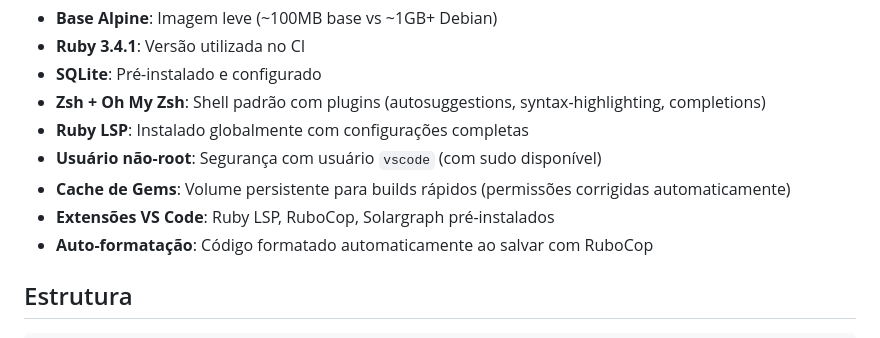
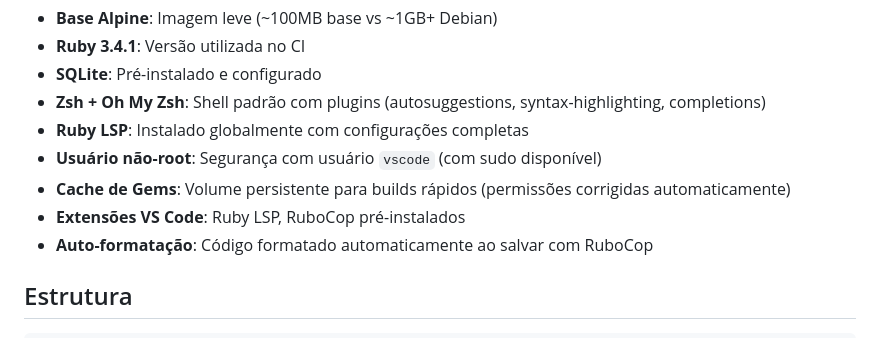
Before and after one commit to nemuba/gem-queries, a Markdown page: .devcontainer/README.md, the part around the change. Drawn GitHub-style.

Commit message:
Update .devcontainer/README.md
Co-authored-by: Copilot <175728472+Copilot@users.noreply.github.com>

```diff
--- a/.devcontainer/README.md
+++ b/.devcontainer/README.md
@@ -54,7 +54,7 @@ Este projeto inclui uma configuração completa de Dev Container para desenvolvi
 - **Ruby LSP**: Instalado globalmente com configurações completas
 - **Usuário não-root**: Segurança com usuário `vscode` (com sudo disponível)
 - **Cache de Gems**: Volume persistente para builds rápidos (permissões corrigidas automaticamente)
-- **Extensões VS Code**: Ruby LSP, RuboCop, Solargraph pré-instalados
+- **Extensões VS Code**: Ruby LSP, RuboCop pré-instalados
 - **Auto-formatação**: Código formatado automaticamente ao salvar com RuboCop
 
 ## Estrutura
```
